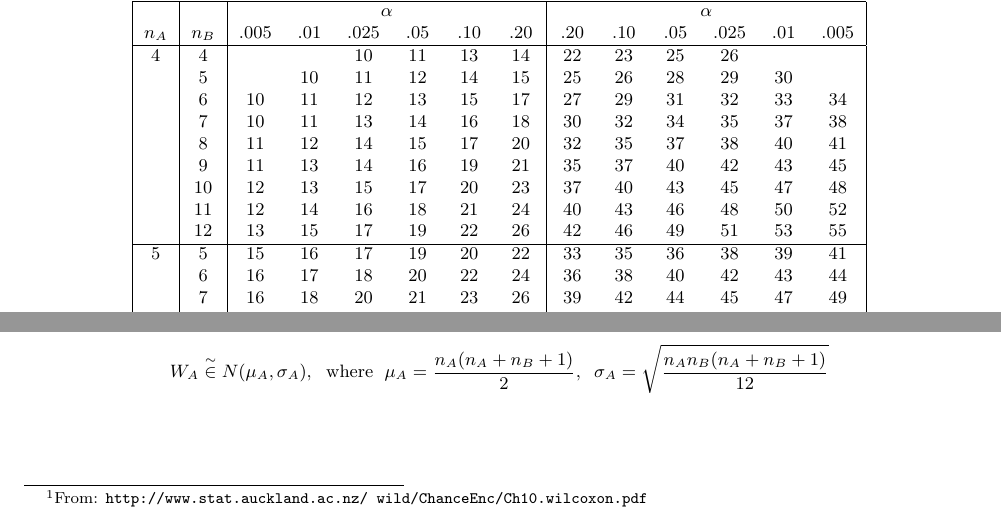
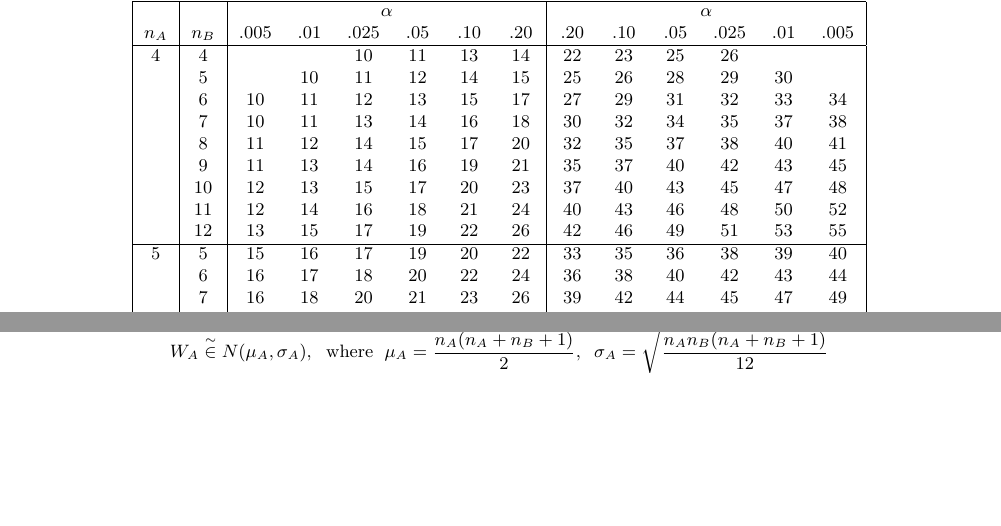
Before and after one commit to tjavdar/Formelblad, a LaTeX document (formelblad-Tables.tex, which reads Tables/Wilcoxon.tex): two parts of page 8 of 8, joined at a grey line, cut so that both start at the same text. Compiled offline with pdfLaTeX.

Commit message:
Wilcoxon w_r for (n,m,alpha)=(5,5,.005) changed 41->40; R-routine added

```diff
--- a/Tables/Wilcoxon.tex
+++ b/Tables/Wilcoxon.tex
@@ -27,7 +27,7 @@
      & 11 &  12 &  14 &  16 &  18 &  21 &  24 &  40 &  43 &  46 &  48 &  50 &  52 \\
      & 12 &  13 &  15 &  17 &  19 &  22 &  26 &  42 &  46 &  49 &  51 &  53 &  55 \\
   \hline
-   5 &  5 &  15 &  16 &  17 &  19 &  20 &  22 &  33 &  35 &  36 &  38 &  39 &  41 \\
+   5 &  5 &  15 &  16 &  17 &  19 &  20 &  22 &  33 &  35 &  36 &  38 &  39 &  40 \\  % <- Fel i orig-tabellen!
      &  6 &  16 &  17 &  18 &  20 &  22 &  24 &  36 &  38 &  40 &  42 &  43 &  44 \\
      &  7 &  16 &  18 &  20 &  21 &  23 &  26 &  39 &  42 &  44 &  45 &  47 &  49 \\
      &  8 &  17 &  19 &  21 &  23 &  25 &  28 &  42 &  45 &  47 &  49 &  51 &  53 \\
--- a/formelblad-Tables.tex
+++ b/formelblad-Tables.tex
@@ -208,7 +208,15 @@ $f /\alpha$
 \subsection*{\Tr{Critical Values for the Wilcoxon Rank-Sum Test}%%<<<
                    {Kritiska värden för Wilcoxons rangsummetest}\footnotemark}
 
-\footnotetext{From: \texttt{http://www.stat.auckland.ac.nz/~wild/ChanceEnc/Ch10.wilcoxon.pdf}}
+% \footnotetext{From: \texttt{http://www.stat.auckland.ac.nz/~wild/ChanceEnc/Ch10.wilcoxon.pdf}}
+% Footnote removed, as the table can be reproduced by the followin R one-liner
+%# R-code: qWilcoxon-table
+%p=c(.005,.01,.025,.05,.1,.2);
+%for (m in 4:12) {
+%  print(m);
+%  for (n in m:12) { L<-qwilcox(p,m,n)-1; R<-m*n-L;LR<-c(L,R)+m*(m+1)/2; print(c(n,LR)) }
+%}
+%# EndR-code:
 
 Probabilities for the rank sum of $W_A$ for the smaller
 sample $A$ of the two samples $A$ and $B$ when consdering to reject
```
Also changed, not shown: Makefile.
